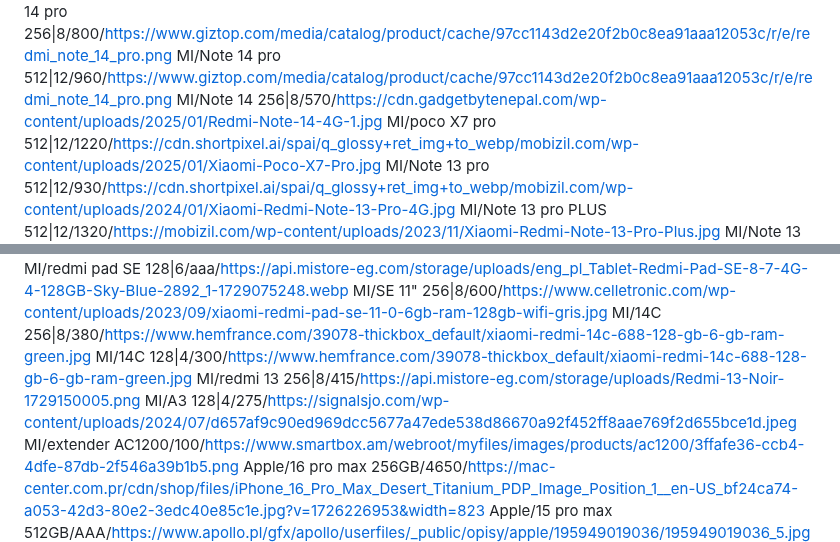
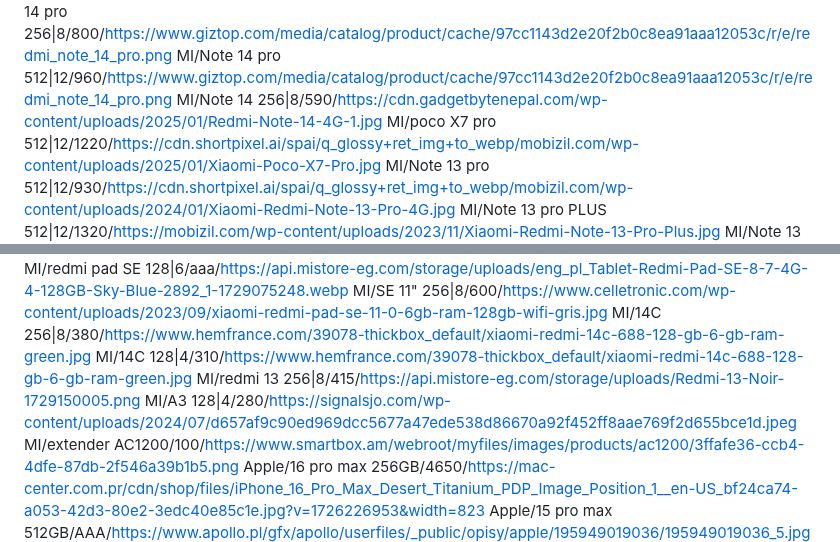
Before and after one commit to mohammad-shehadeh/price, a Markdown page: test.md, 2 parts joined by grey strips. Drawn GitHub-style.

Commit message:
تحديث من المحرر

```diff
--- a/test.md
+++ b/test.md
@@ -21,7 +21,7 @@ MI/redmi A5 128|4/280/https://media.ldlc.com/r1600/ld/products/00/06/22/87/LD000
 MI/Note 14 pro plus 5G/1350/https://fonexpress.net/wp-content/uploads/2025/01/Xiaomi-Redmi-Note-14-Pro-Plus.webp
 MI/Note 14 pro 256|8/800/https://www.giztop.com/media/catalog/product/cache/97cc1143d2e20f2b0c8ea91aaa12053c/r/e/redmi_note_14_pro.png
 MI/Note 14 pro 512|12/960/https://www.giztop.com/media/catalog/product/cache/97cc1143d2e20f2b0c8ea91aaa12053c/r/e/redmi_note_14_pro.png
-MI/Note 14 256|8/570/https://cdn.gadgetbytenepal.com/wp-content/uploads/2025/01/Redmi-Note-14-4G-1.jpg
+MI/Note 14 256|8/590/https://cdn.gadgetbytenepal.com/wp-content/uploads/2025/01/Redmi-Note-14-4G-1.jpg
 MI/poco X7 pro 512|12/1220/https://cdn.shortpixel.ai/spai/q_glossy+ret_img+to_webp/mobizil.com/wp-content/uploads/2025/01/Xiaomi-Poco-X7-Pro.jpg
 MI/Note 13 pro 512|12/930/https://cdn.shortpixel.ai/spai/q_glossy+ret_img+to_webp/mobizil.com/wp-content/uploads/2024/01/Xiaomi-Redmi-Note-13-Pro-4G.jpg
 MI/Note 13 pro PLUS 512|12/1320/https://mobizil.com/wp-content/uploads/2023/11/Xiaomi-Redmi-Note-13-Pro-Plus.jpg
@@ -33,9 +33,9 @@ MI/POCO F6 PRO 512|12/1750/https://www.phoneshock.it/wp-content/uploads/2024/07/
 MI/redmi pad SE 128|6/aaa/https://api.mistore-eg.com/storage/uploads/eng_pl_Tablet-Redmi-Pad-SE-8-7-4G-4-128GB-Sky-Blue-2892_1-1729075248.webp
 MI/SE 11" 256|8/600/https://www.celletronic.com/wp-content/uploads/2023/09/xiaomi-redmi-pad-se-11-0-6gb-ram-128gb-wifi-gris.jpg
 MI/14C 256|8/380/https://www.hemfrance.com/39078-thickbox_default/xiaomi-redmi-14c-688-128-gb-6-gb-ram-green.jpg
-MI/14C 128|4/300/https://www.hemfrance.com/39078-thickbox_default/xiaomi-redmi-14c-688-128-gb-6-gb-ram-green.jpg
+MI/14C 128|4/310/https://www.hemfrance.com/39078-thickbox_default/xiaomi-redmi-14c-688-128-gb-6-gb-ram-green.jpg
 MI/redmi 13 256|8/415/https://api.mistore-eg.com/storage/uploads/Redmi-13-Noir-1729150005.png
-MI/A3 128|4/275/https://signalsjo.com/wp-content/uploads/2024/07/d657af9c90ed969dcc5677a47ede538d86670a92f452ff8aae769f2d655bce1d.jpeg
+MI/A3 128|4/280/https://signalsjo.com/wp-content/uploads/2024/07/d657af9c90ed969dcc5677a47ede538d86670a92f452ff8aae769f2d655bce1d.jpeg
 MI/extender AC1200/100/https://www.smartbox.am/webroot/myfiles/images/products/ac1200/3ffafe36-ccb4-4dfe-87db-2f546a39b1b5.png
 Apple/16 pro max 256GB/4650/https://mac-center.com.pr/cdn/shop/files/iPhone_16_Pro_Max_Desert_Titanium_PDP_Image_Position_1__en-US_bf24ca74-a053-42d3-80e2-3edc40e85c1e.jpg?v=1726226953&width=823
 Apple/15 pro max 512GB/AAA/https://www.apollo.pl/gfx/apollo/userfiles/_public/opisy/apple/195949019036/195949019036_5.jpg
```
Also changed, not shown: other parts of test.md (+1 -1 lines).
